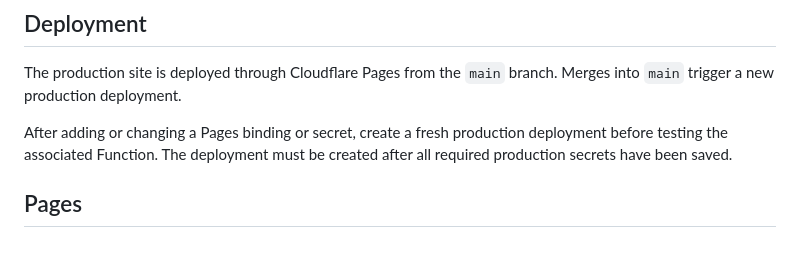
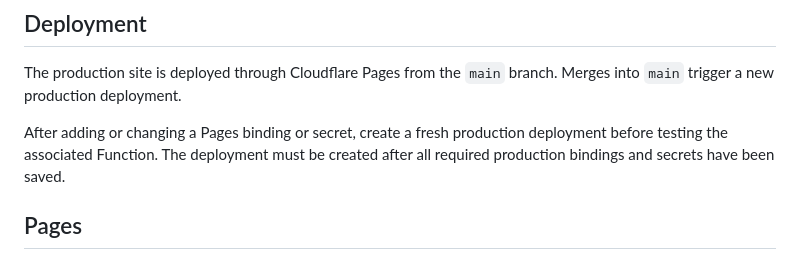
Before and after one commit to acchtt/ive-cosmic-archive, a Markdown page: README.md, the part around the change. Rendered like a GitHub page.

```diff
--- a/README.md
+++ b/README.md
@@ -10,7 +10,7 @@ A responsive, multi-page fan site built around a futuristic **Cosmic Control Roo
 
 The production site is deployed through Cloudflare Pages from the `main` branch. Merges into `main` trigger a new production deployment.
 
-After adding or changing a Pages binding or secret, create a fresh production deployment before testing the associated Function. The deployment must be created after all required production secrets have been saved.
+After adding or changing a Pages binding or secret, create a fresh production deployment before testing the associated Function. The deployment must be created after all required production bindings and secrets have been saved.
 
 ## Pages
 
```
